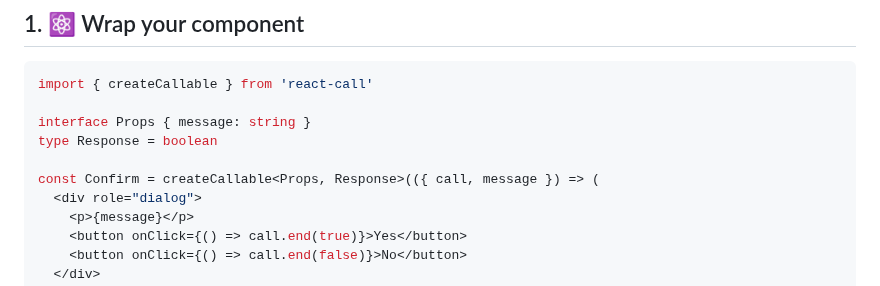
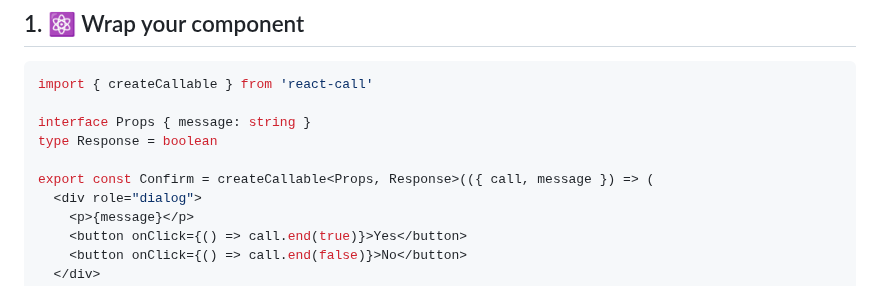
Before and after one commit to desko27/react-call, a Markdown page: README.md, the part around the change. Rendered like a GitHub page.

Commit message:
docs: minor README.md update

```diff
--- a/README.md
+++ b/README.md
@@ -85,7 +85,7 @@ import { createCallable } from 'react-call'
 interface Props { message: string }
 type Response = boolean
 
-const Confirm = createCallable<Props, Response>(({ call, message }) => (
+export const Confirm = createCallable<Props, Response>(({ call, message }) => (
   <div role="dialog">
     <p>{message}</p>
     <button onClick={() => call.end(true)}>Yes</button>
```
